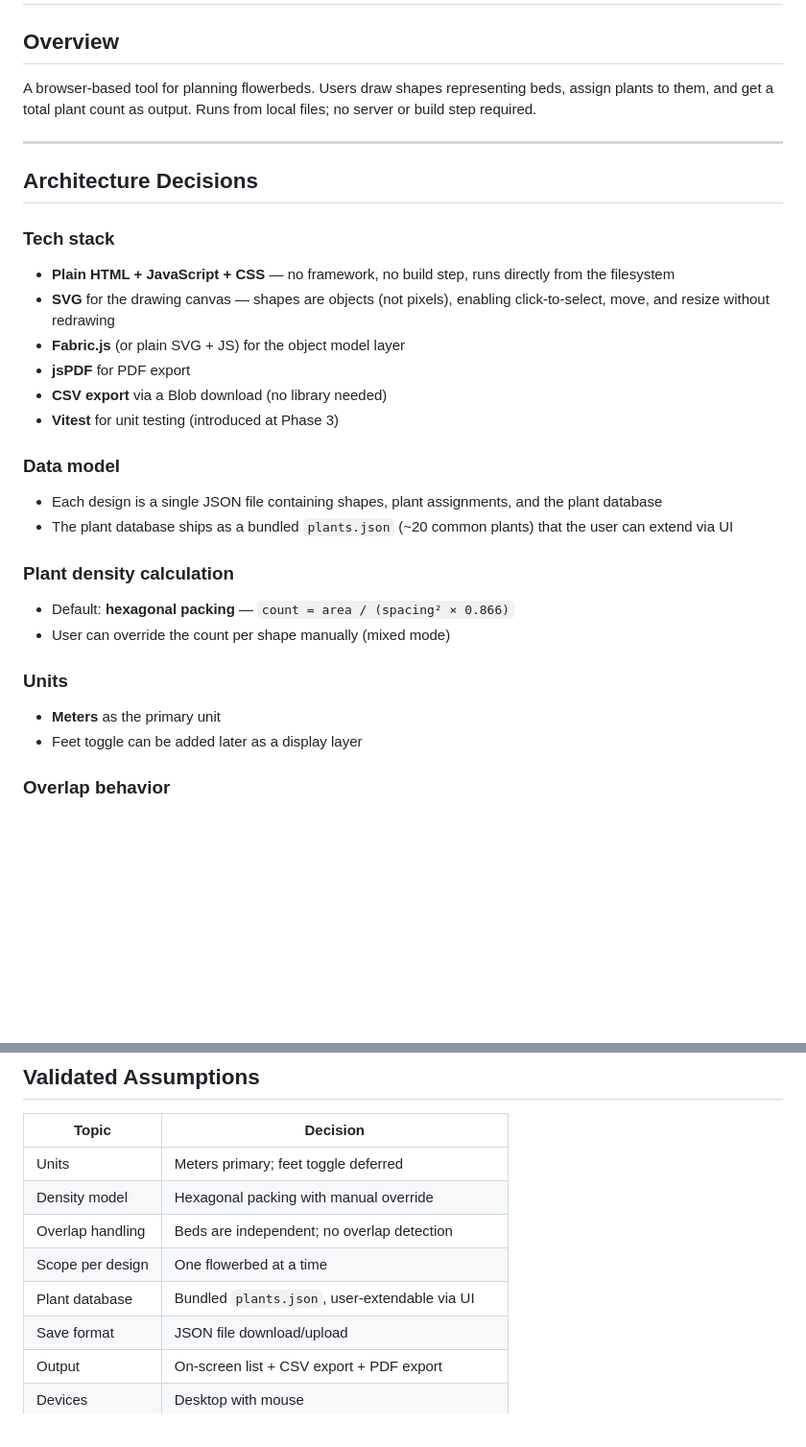
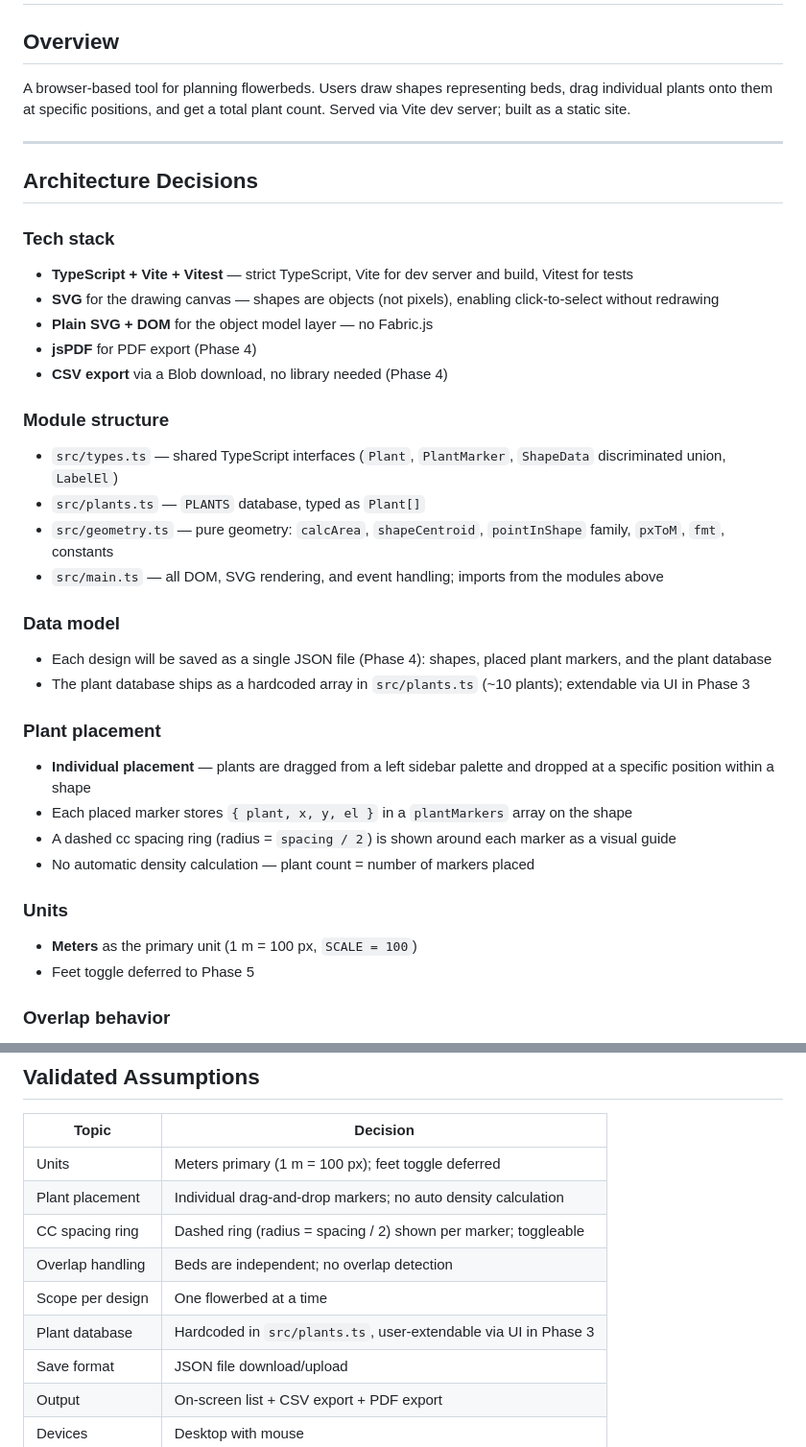
Before and after one commit to limetreeblossom/plantplanner, a Markdown page: PLAN.md, 2 parts joined by grey strips. Shown at 96% size. GitHub-like rendering; blank space fills up the shorter version.

Commit message:
Update PLAN.md architecture decisions to reflect current state
- Tech stack: TypeScript + Vite + Vitest (was plain HTML/JS/CSS)
- Module structure documented (types, plants, geometry, main)
- Plant placement: individual drag-and-drop, not hex packing
- CC spacing ring behaviour documented
- Validated assumptions table updated

Co-Authored-By: Claude Sonnet 4.6 <noreply@anthropic.com>

```diff
--- a/PLAN.md
+++ b/PLAN.md
@@ -2,31 +2,38 @@
 
 ## Overview
 
-A browser-based tool for planning flowerbeds. Users draw shapes representing beds, assign plants to them, and get a total plant count as output. Runs from local files; no server or build step required.
+A browser-based tool for planning flowerbeds. Users draw shapes representing beds, drag individual plants onto them at specific positions, and get a total plant count. Served via Vite dev server; built as a static site.
 
 ---
 
 ## Architecture Decisions
 
 ### Tech stack
-- **Plain HTML + JavaScript + CSS** — no framework, no build step, runs directly from the filesystem
-- **SVG** for the drawing canvas — shapes are objects (not pixels), enabling click-to-select, move, and resize without redrawing
-- **Fabric.js** (or plain SVG + JS) for the object model layer
-- **jsPDF** for PDF export
-- **CSV export** via a Blob download (no library needed)
-- **Vitest** for unit testing (introduced at Phase 3)
+- **TypeScript + Vite + Vitest** — strict TypeScript, Vite for dev server and build, Vitest for tests
+- **SVG** for the drawing canvas — shapes are objects (not pixels), enabling click-to-select without redrawing
+- **Plain SVG + DOM** for the object model layer — no Fabric.js
+- **jsPDF** for PDF export (Phase 4)
+- **CSV export** via a Blob download, no library needed (Phase 4)
+
+### Module structure
+- `src/types.ts` — shared TypeScript interfaces (`Plant`, `PlantMarker`, `ShapeData` discriminated union, `LabelEl`)
+- `src/plants.ts` — `PLANTS` database, typed as `Plant[]`
+- `src/geometry.ts` — pure geometry: `calcArea`, `shapeCentroid`, `pointInShape` family, `pxToM`, `fmt`, constants
+- `src/main.ts` — all DOM, SVG rendering, and event handling; imports from the modules above
 
 ### Data model
-- Each design is a single JSON file containing shapes, plant assignments, and the plant database
-- The plant database ships as a bundled `plants.json` (~20 common plants) that the user can extend via UI
+- Each design will be saved as a single JSON file (Phase 4): shapes, placed plant markers, and the plant database
+- The plant database ships as a hardcoded array in `src/plants.ts` (~10 plants); extendable via UI in Phase 3
 
-### Plant density calculation
-- Default: **hexagonal packing** — `count = area / (spacing² × 0.866)`
-- User can override the count per shape manually (mixed mode)
+### Plant placement
+- **Individual placement** — plants are dragged from a left sidebar palette and dropped at a specific position within a shape
+- Each placed marker stores `{ plant, x, y, el }` in a `plantMarkers` array on the shape
+- A dashed cc spacing ring (radius = `spacing / 2`) is shown around each marker as a visual guide
+- No automatic density calculation — plant count = number of markers placed
 
 ### Units
-- **Meters** as the primary unit
-- Feet toggle can be added later as a display layer
+- **Meters** as the primary unit (1 m = 100 px, `SCALE = 100`)
+- Feet toggle deferred to Phase 5
 
 ### Overlap behavior
 - Beds are **independent** — no overlap detection
@@ -121,11 +128,12 @@ _Deferred — revisit after Phase 5 is complete._
 
 | Topic | Decision |
 |---|---|
-| Units | Meters primary; feet toggle deferred |
-| Density model | Hexagonal packing with manual override |
+| Units | Meters primary (1 m = 100 px); feet toggle deferred |
+| Plant placement | Individual drag-and-drop markers; no auto density calculation |
+| CC spacing ring | Dashed ring (radius = spacing / 2) shown per marker; toggleable |
 | Overlap handling | Beds are independent; no overlap detection |
 | Scope per design | One flowerbed at a time |
-| Plant database | Bundled `plants.json`, user-extendable via UI |
+| Plant database | Hardcoded in `src/plants.ts`, user-extendable via UI in Phase 3 |
 | Save format | JSON file download/upload |
 | Output | On-screen list + CSV export + PDF export |
 | Devices | Desktop with mouse |
```
